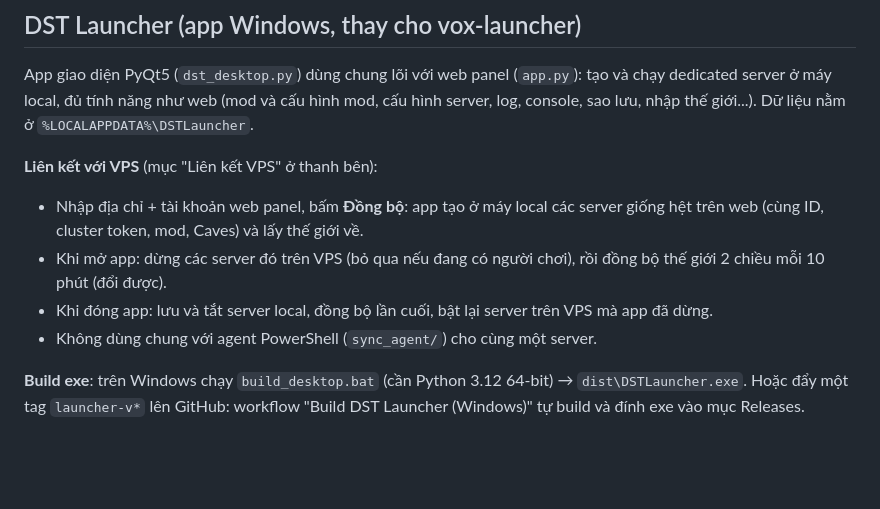
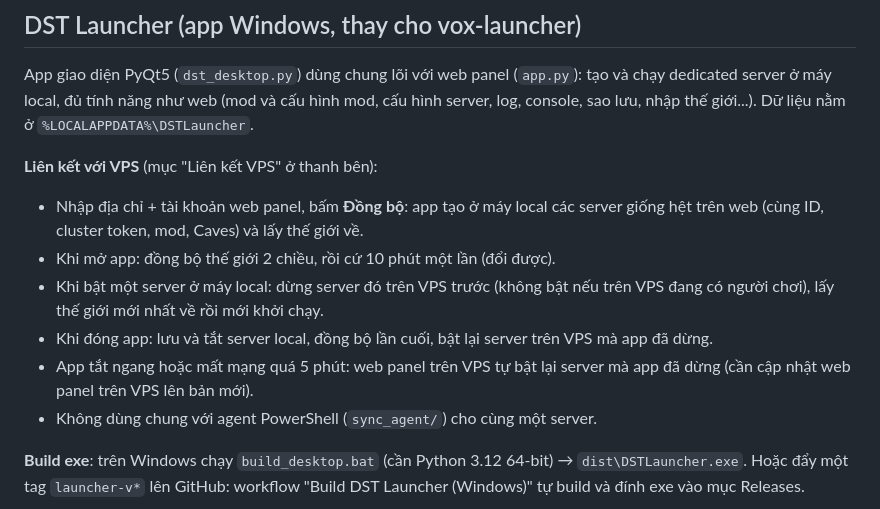
Before and after one commit to phanhoanghai90/dst_dedicated_linux_server_manager, a Markdown page: README.md, the part around the change. Rendered like a GitHub page; blank space fills up the shorter version.

```diff
--- a/README.md
+++ b/README.md
@@ -152,8 +152,10 @@ App giao diện PyQt5 (`dst_desktop.py`) dùng chung lõi với web panel (`app.
 **Liên kết với VPS** (mục "Liên kết VPS" ở thanh bên):
 
 - Nhập địa chỉ + tài khoản web panel, bấm **Đồng bộ**: app tạo ở máy local các server giống hệt trên web (cùng ID, cluster token, mod, Caves) và lấy thế giới về.
-- Khi mở app: dừng các server đó trên VPS (bỏ qua nếu đang có người chơi), rồi đồng bộ thế giới 2 chiều mỗi 10 phút (đổi được).
+- Khi mở app: đồng bộ thế giới 2 chiều, rồi cứ 10 phút một lần (đổi được).
+- Khi bật một server ở máy local: dừng server đó trên VPS trước (không bật nếu trên VPS đang có người chơi), lấy thế giới mới nhất về rồi mới khởi chạy.
 - Khi đóng app: lưu và tắt server local, đồng bộ lần cuối, bật lại server trên VPS mà app đã dừng.
+- App tắt ngang hoặc mất mạng quá 5 phút: web panel trên VPS tự bật lại server mà app đã dừng (cần cập nhật web panel trên VPS lên bản mới).
 - Không dùng chung với agent PowerShell (`sync_agent/`) cho cùng một server.
 
 **Build exe**: trên Windows chạy `build_desktop.bat` (cần Python 3.12 64-bit) → `dist\DSTLauncher.exe`. Hoặc đẩy một tag `launcher-v*` lên GitHub: workflow "Build DST Launcher (Windows)" tự build và đính exe vào mục Releases.
```
Also changed, not shown: assets/icon.png (added), 7 other files.
